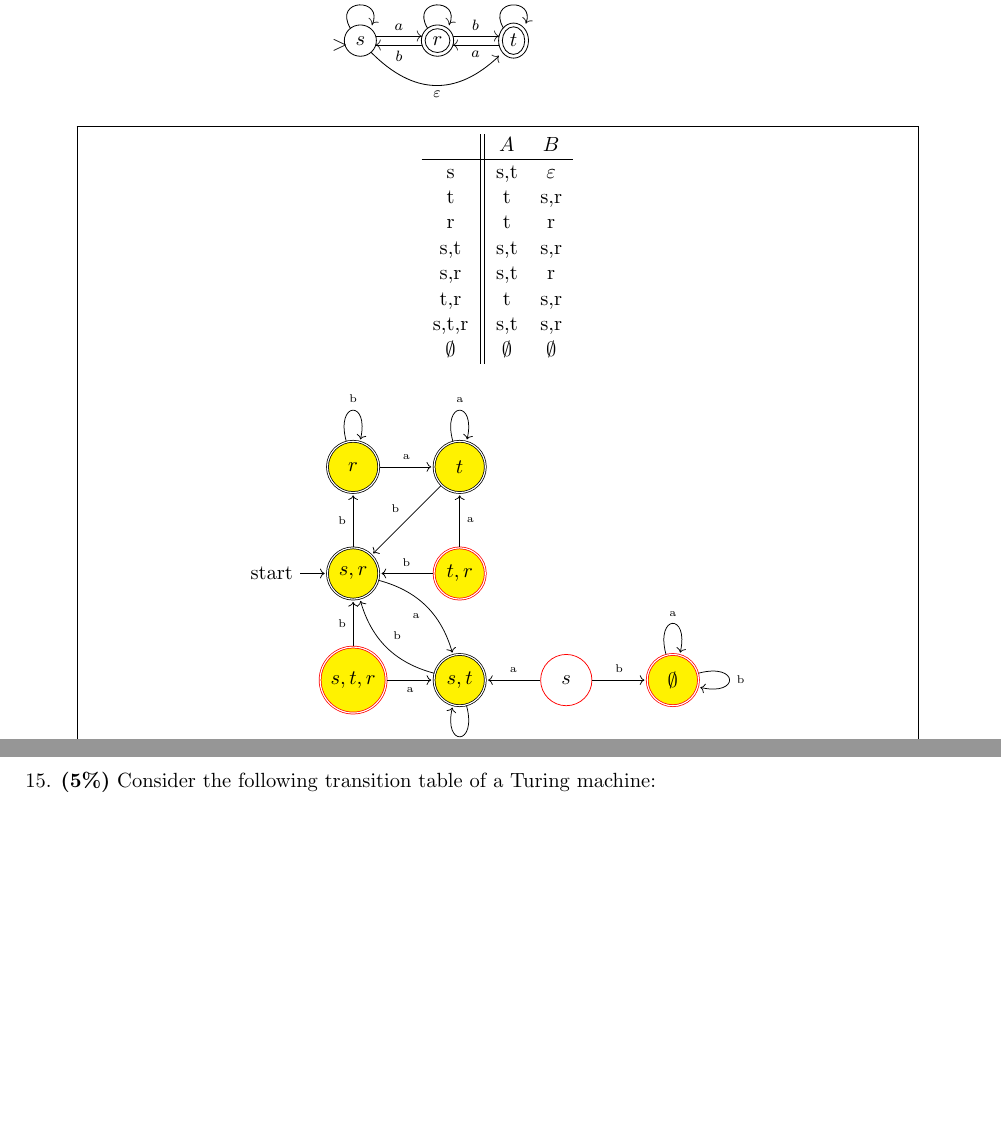
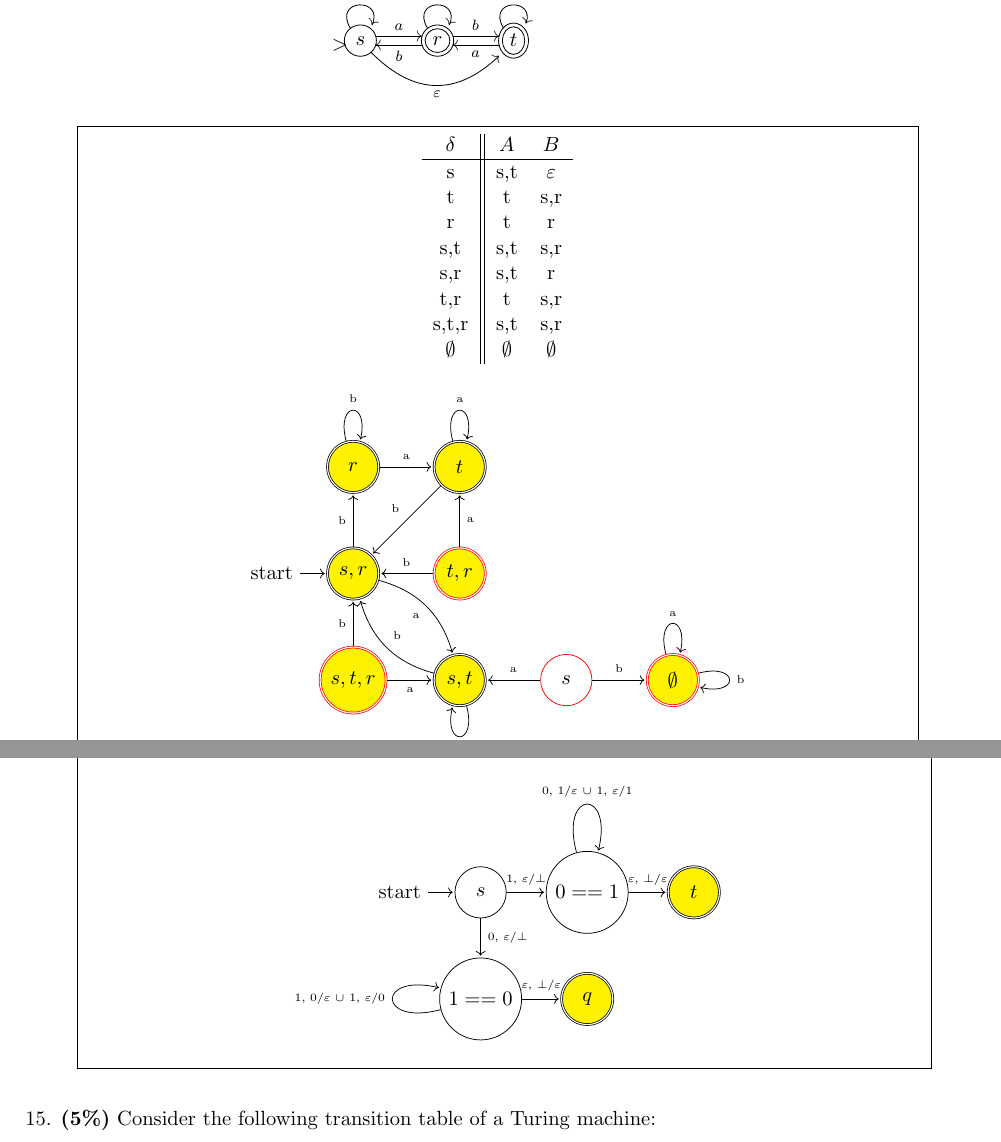
Before and after one commit to RyanDur/FOC_coursework, a LaTeX document (CW13-Ryan-Durling.tex): two parts of pages 10 and 13 of 14 before the commit and two parts of pages 10 and 13 of 15 after it, joined at a grey line, cut so that both start at the same text, the shorter picture padded with empty space. Compiled offline with pdfLaTeX.

Commit message:
other half of 14

```diff
--- a/CW13-Ryan-Durling.tex
+++ b/CW13-Ryan-Durling.tex
@@ -738,7 +738,7 @@ equivalent deterministic finite automaton.  Show your working.
 %
 $$
 \begin{tabular}{c || c c}
-  & \textsl{$A$} & \textsl{$B$}\\ \hline
+  $\delta$ & \textsl{$A$} & \textsl{$B$}\\ \hline
   s & {s,t} & $\varepsilon$ \\
   t & t & {s,r} \\
   r & t & r \\
@@ -1056,6 +1056,25 @@ S \to SS, \quad S \to L0L0L, \qquad  L \to \varepsilon, \quad L \to 1 L, \quad L
 		L $\to$ 0L1 \\
 		L $\to$ 1L0 \\
 		L $\to$ $\varepsilon$
+
+          	\begin{center}
+	      	  \begin{tikzpicture}[shorten >=1pt,node distance=2cm,on grid,auto] [!h]
+		  	\node[state, initial] (s) {$s$};
+			\node[state] [right=of s] (p) {$0 == 1$};
+			\node[state, accepting, fill=yellow] [right=of p] (t) {$t$};
+			\node[state] [below=of s] (r) {$1 == 0$};
+			\node[state, accepting, fill=yellow] [right=of r] (q) {$q$};
+
+			\path[->]
+		  	       (s) edge node {\tiny {1, $\varepsilon$/$\bot$}} (p)
+			       (s) edge node {\tiny {0, $\varepsilon$/$\bot$}} (r)
+			       (p) edge [loop above] node {\tiny {0, 1/$\varepsilon$ $\cup$ 1, $\varepsilon$/1}} (p)
+			       (p) edge node {\tiny {$\varepsilon$, $\bot$/$\varepsilon$}} (t)
+			       (r) edge [loop left] node {\tiny {1, 0/$\varepsilon$ $\cup$ 1, $\varepsilon$/0}} (r)
+			       (r) edge node {\tiny {$\varepsilon$, $\bot$/$\varepsilon$}} (q)
+			;
+		  \end{tikzpicture}
+          	\end{center}
         }
      }
   }
```
Also changed, not shown: CW13-Ryan-Durling.pdf, 2 other files.
